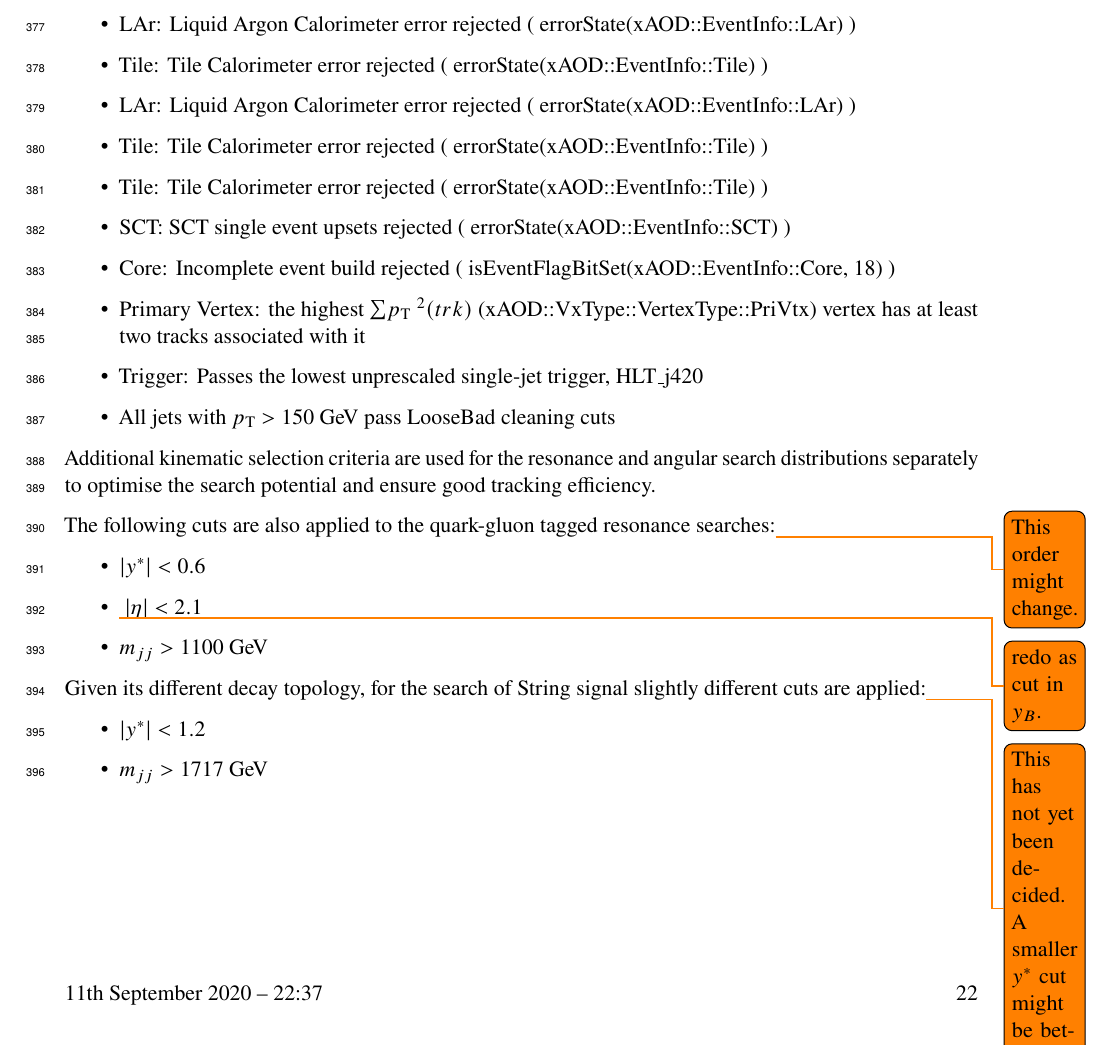
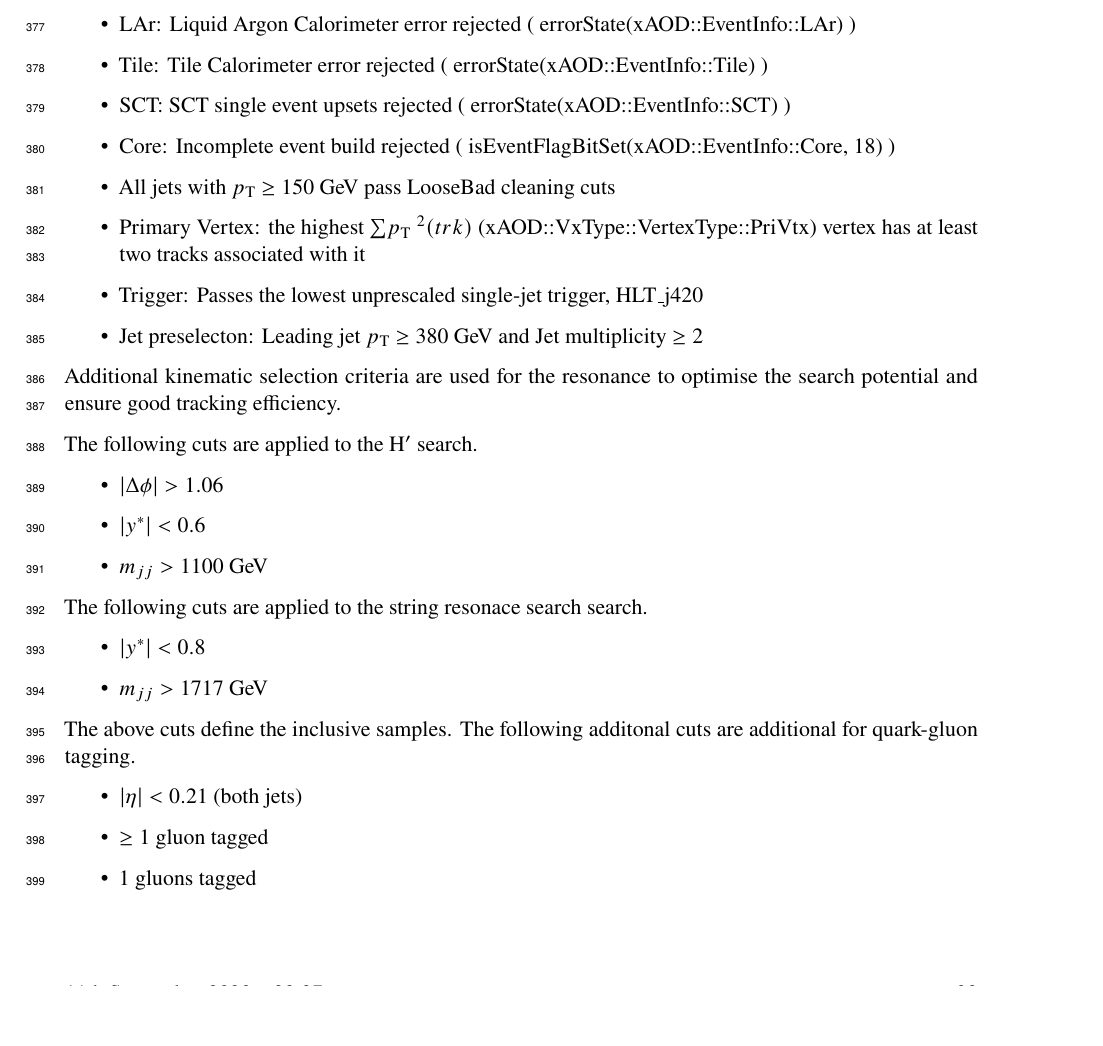
Before and after one commit to krybacki/IntNote2, a LaTeX document (ANA-EXOT-2019-32-INT1.tex, which reads include/event_selection.tex): part of page 22 of 47, cut so that both start at the same text, the shorter picture padded with empty space. Compiled offline with pdfLaTeX.

Commit message:
cleaned up text describing cuts

```diff
--- a/include/event_selection.tex
+++ b/include/event_selection.tex
@@ -141,43 +141,36 @@ the cuts applied are:
 	\end{itemize}
 \item LAr: Liquid Argon Calorimeter error rejected ( errorState(xAOD::EventInfo::LAr) )
 \item Tile: Tile Calorimeter error rejected ( errorState(xAOD::EventInfo::Tile) )
-\item LAr: Liquid Argon Calorimeter error rejected ( errorState(xAOD::EventInfo::LAr) )
-\item Tile: Tile Calorimeter error rejected ( errorState(xAOD::EventInfo::Tile) )
-\item Tile: Tile Calorimeter error rejected ( errorState(xAOD::EventInfo::Tile) )
 \item SCT: SCT single event upsets rejected ( errorState(xAOD::EventInfo::SCT) )
 \item Core: Incomplete event build rejected ( isEventFlagBitSet(xAOD::EventInfo::Core, 18) )
+\item All jets with $\pt\ge 150~\GeV$ pass LooseBad cleaning cuts
 \item Primary Vertex: the highest $\sum\pt^{2}(trk)$ (xAOD::VxType::VertexType::PriVtx) vertex has at least two tracks associated with it
 \item Trigger: Passes the lowest unprescaled single-jet trigger, HLT\_j420
-\item All jets with $\pt>150~\GeV$ pass LooseBad cleaning cuts
+\item Jet preselecton: Leading jet $\pt\ge 380~\GeV$ and Jet multiplicity $\ge 2$
 \end{itemize}
 
-Additional kinematic selection criteria are used for the resonance and
-angular search distributions separately to optimise the search
-potential and ensure good tracking efficiency.
+Additional kinematic selection criteria are used for the resonance to optimise the search potential and ensure good tracking efficiency.
 
-
-The following cuts are also applied to the quark-gluon tagged resonance searches:\todo{This order might change.}
+The following cuts are applied to the H$^\prime$ search.
 \begin{itemize}
+\item $|\Delta\phi| > 1.06$
 \item $|\ystar| < 0.6$
-\item \todo{redo as cut in \yB.} $| \eta | < 2.1$
 \item $\mjj > 1100~\GeV$
 \end{itemize}
 
-Given its different decay topology, for the search of String signal slightly different cuts are applied:\todo{This has not yet been decided. A smaller $\ystar$ cut might be better.}
+The following cuts are applied to the string resonace search search.
 \begin{itemize}
-\item $|\ystar| < 1.2$
+\item $|\ystar| < 0.8$
 \item $\mjj > 1717~\GeV$
 \end{itemize}
 
-
-%Give its different decay topology, for the search of W* signal slightly different cuts are applied,
-%motivated in ~\ref{sec:Wstar_CutOptimisation}:
-%\begin{itemize}
-%\item $|y^*| < 1.2$
-%\item $\mjj > 1717~\GeV$
-%\end{itemize}
-
-%The optimisation of these cuts is described in Section~\ref{sub:phaseSpace}.
+The above cuts define the inclusive samples.
+The following additonal cuts are additional for quark-gluon tagging.
+\begin{itemize}
+\item $|\eta| < 0.21$ (both jets)
+\item $\ge 1$ gluon tagged
+\item 1 gluons tagged
+\end{itemize}
 
 \subsection{Basic kinematic plots}
 \label{sec:kinematic_distributions}
```
